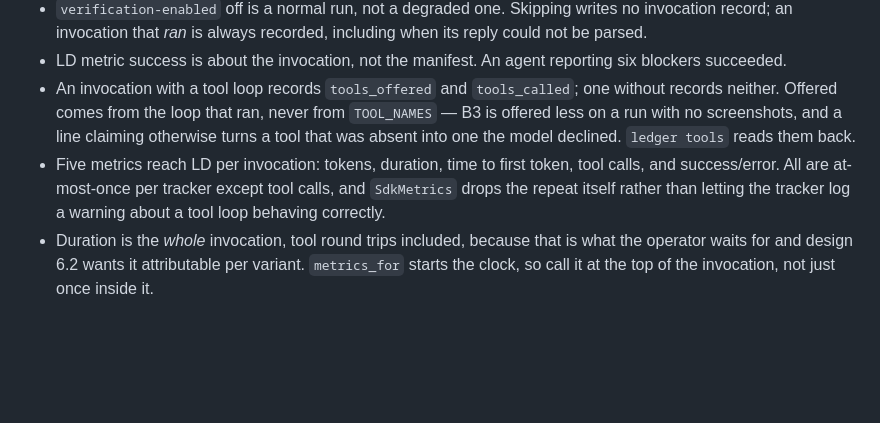
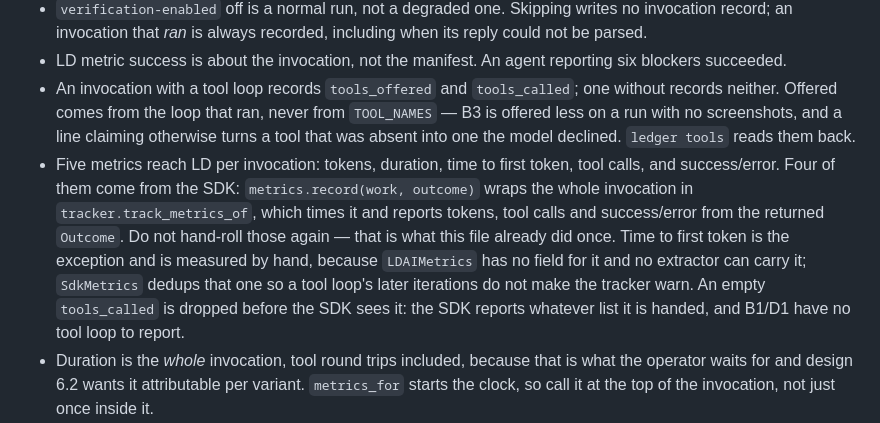
Before and after one commit to jeremy-m-mcgee/bbq-shipment-agent, a Markdown page: CLAUDE.md, the part around the change. Rendered like a GitHub page; blank space fills up the shorter version.

Commit message:
Update the metrics rule for track_metrics_of
CLAUDE.md still said SdkMetrics drops at-most-once repeats itself, which was
true when it hand-called every track_* method. It now dedups only time to
first token; the other four come from the SDK.

Says plainly not to hand-roll them again, since this file has now described
that mistake twice.

Co-Authored-By: Claude Opus 5 (1M context) <noreply@anthropic.com>

```diff
--- a/CLAUDE.md
+++ b/CLAUDE.md
@@ -122,7 +122,7 @@ All ten steps are built. B1 is `recipients/extraction.py`, B3 is
 - `verification-enabled` off is a normal run, not a degraded one. Skipping writes no invocation record; an invocation that *ran* is always recorded, including when its reply could not be parsed.
 - LD metric success is about the invocation, not the manifest. An agent reporting six blockers succeeded.
 - An invocation with a tool loop records `tools_offered` and `tools_called`; one without records neither. Offered comes from the loop that ran, never from `TOOL_NAMES` — B3 is offered less on a run with no screenshots, and a line claiming otherwise turns a tool that was absent into one the model declined. `ledger tools` reads them back.
-- Five metrics reach LD per invocation: tokens, duration, time to first token, tool calls, and success/error. All are at-most-once per tracker except tool calls, and `SdkMetrics` drops the repeat itself rather than letting the tracker log a warning about a tool loop behaving correctly.
+- Five metrics reach LD per invocation: tokens, duration, time to first token, tool calls, and success/error. Four of them come from the SDK: `metrics.record(work, outcome)` wraps the whole invocation in `tracker.track_metrics_of`, which times it and reports tokens, tool calls and success/error from the returned `Outcome`. Do not hand-roll those again — that is what this file already did once. Time to first token is the exception and is measured by hand, because `LDAIMetrics` has no field for it and no extractor can carry it; `SdkMetrics` dedups that one so a tool loop's later iterations do not make the tracker warn. An empty `tools_called` is dropped before the SDK sees it: the SDK reports whatever list it is handed, and B1/D1 have no tool loop to report.
 - Duration is the *whole* invocation, tool round trips included, because that is what the operator waits for and design 6.2 wants it attributable per variant. `metrics_for` starts the clock, so call it at the top of the invocation, not just once inside it.
 - Time to first token is why `AnthropicModel` streams; a non-streamed call has no first token to time. Measured at the first `content_block_delta`, never at `message_start`, which carries no content. Replayed completions report `None` and send nothing — an unmeasured latency is not a fast one.
 - Tool calls reported to LD are `tools_called`, never the offered set, and they keep order and repeats like the ledger line. B1 and D1 report nothing rather than an empty list.
```
